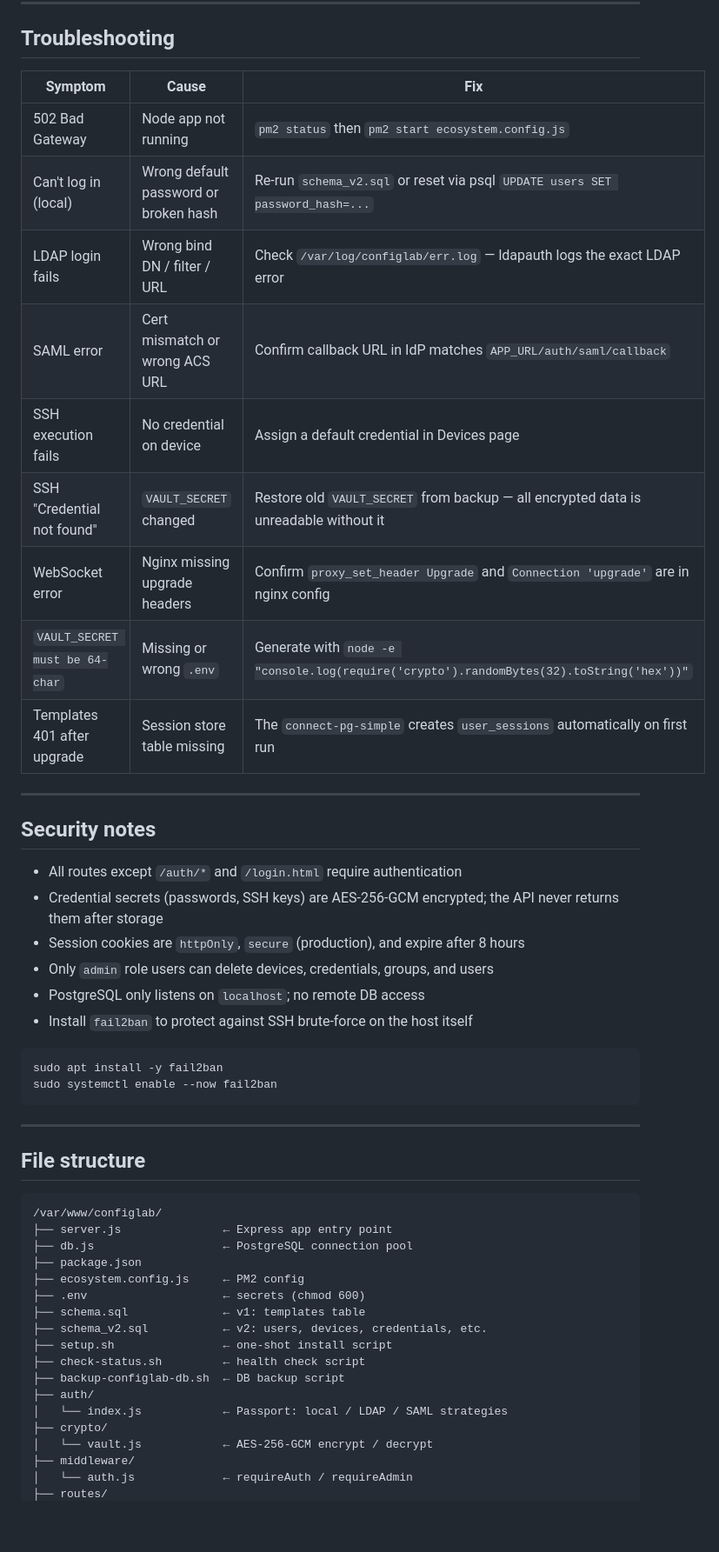
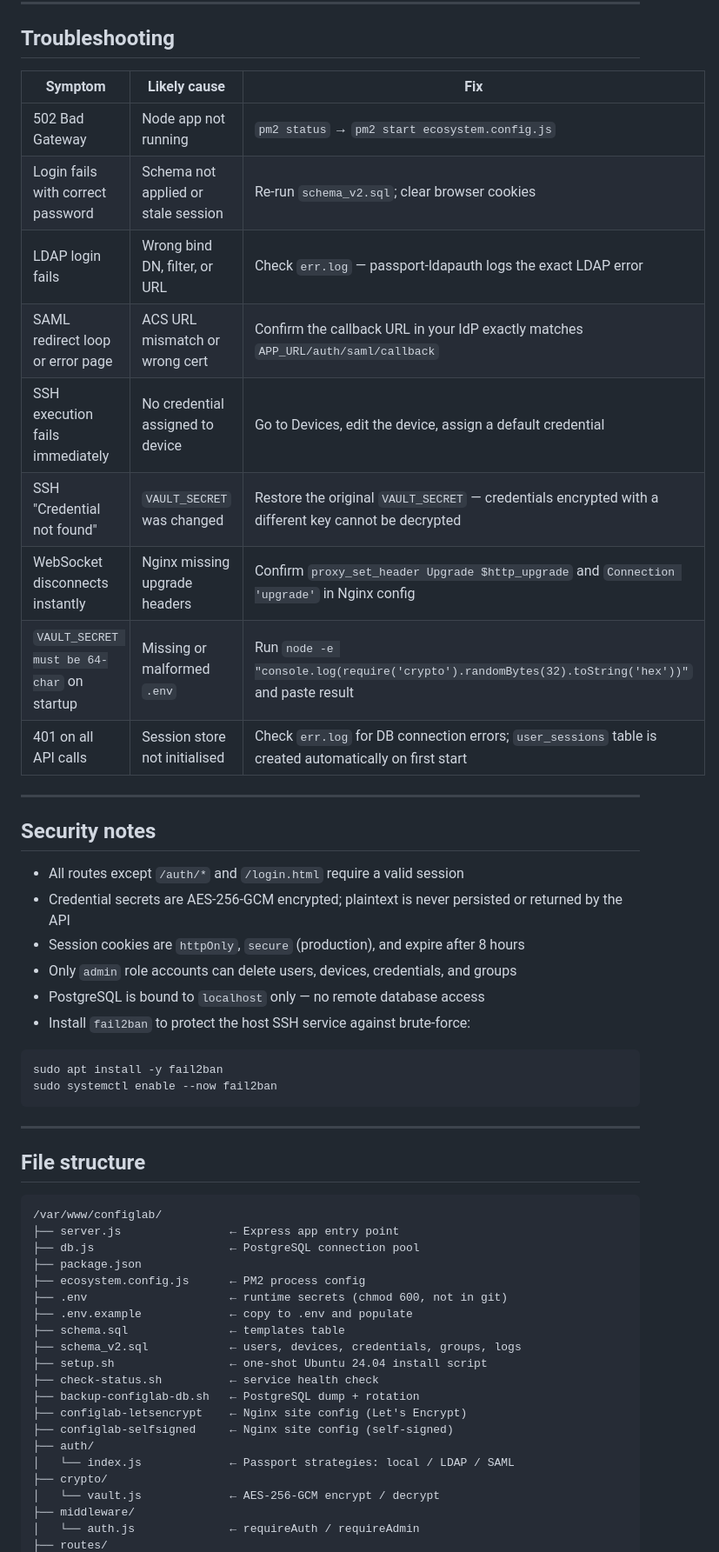
Before and after one commit to Zero3Dash/Websites, a Markdown page: configlab/README.md, the part around one of its changes. Shown at 87% size. Drawn GitHub-style; blank space fills up the shorter version.

````diff
--- a/configlab/README.md
+++ b/configlab/README.md
@@ -406,28 +466,28 @@ pm2 monit                     # live CPU / memory dashboard
 
 ## Troubleshooting
 
-| Symptom | Cause | Fix |
-|---------|-------|-----|
-| 502 Bad Gateway | Node app not running | `pm2 status` then `pm2 start ecosystem.config.js` |
-| Can't log in (local) | Wrong default password or broken hash | Re-run `schema_v2.sql` or reset via psql `UPDATE users SET password_hash=...` |
-| LDAP login fails | Wrong bind DN / filter / URL | Check `/var/log/configlab/err.log` — ldapauth logs the exact LDAP error |
-| SAML error | Cert mismatch or wrong ACS URL | Confirm callback URL in IdP matches `APP_URL/auth/saml/callback` |
-| SSH execution fails | No credential on device | Assign a default credential in Devices page |
-| SSH "Credential not found" | `VAULT_SECRET` changed | Restore old `VAULT_SECRET` from backup — all encrypted data is unreadable without it |
-| WebSocket error | Nginx missing upgrade headers | Confirm `proxy_set_header Upgrade` and `Connection 'upgrade'` are in nginx config |
-| `VAULT_SECRET must be 64-char` | Missing or wrong `.env` | Generate with `node -e "console.log(require('crypto').randomBytes(32).toString('hex'))"` |
-| Templates 401 after upgrade | Session store table missing | The `connect-pg-simple` creates `user_sessions` automatically on first run |
+| Symptom | Likely cause | Fix |
+|---------|-------------|-----|
+| 502 Bad Gateway | Node app not running | `pm2 status` → `pm2 start ecosystem.config.js` |
+| Login fails with correct password | Schema not applied or stale session | Re-run `schema_v2.sql`; clear browser cookies |
+| LDAP login fails | Wrong bind DN, filter, or URL | Check `err.log` — passport-ldapauth logs the exact LDAP error |
+| SAML redirect loop or error page | ACS URL mismatch or wrong cert | Confirm the callback URL in your IdP exactly matches `APP_URL/auth/saml/callback` |
+| SSH execution fails immediately | No credential assigned to device | Go to Devices, edit the device, assign a default credential |
+| SSH "Credential not found" | `VAULT_SECRET` was changed | Restore the original `VAULT_SECRET` — credentials encrypted with a different key cannot be decrypted |
+| WebSocket disconnects instantly | Nginx missing upgrade headers | Confirm `proxy_set_header Upgrade $http_upgrade` and `Connection 'upgrade'` in Nginx config |
+| `VAULT_SECRET must be 64-char` on startup | Missing or malformed `.env` | Run `node -e "console.log(require('crypto').randomBytes(32).toString('hex'))"` and paste result |
+| 401 on all API calls | Session store not initialised | Check `err.log` for DB connection errors; `user_sessions` table is created automatically on first start |
 
 ---
 
 ## Security notes
 
-- All routes except `/auth/*` and `/login.html` require authentication
-- Credential secrets (passwords, SSH keys) are AES-256-GCM encrypted; the API never returns them after storage
+- All routes except `/auth/*` and `/login.html` require a valid session
+- Credential secrets are AES-256-GCM encrypted; plaintext is never persisted or returned by the API
 - Session cookies are `httpOnly`, `secure` (production), and expire after 8 hours
-- Only `admin` role users can delete devices, credentials, groups, and users
-- PostgreSQL only listens on `localhost`; no remote DB access
-- Install `fail2ban` to protect against SSH brute-force on the host itself
+- Only `admin` role accounts can delete users, devices, credentials, and groups
+- PostgreSQL is bound to `localhost` only — no remote database access
+- Install `fail2ban` to protect the host SSH service against brute-force:
 
 ```bash
 sudo apt install -y fail2ban
@@ -440,20 +500,23 @@ sudo systemctl enable --now fail2ban
 
 ```
 /var/www/configlab/
-├── server.js               ← Express app entry point
-├── db.js                   ← PostgreSQL connection pool
+├── server.js                ← Express app entry point
+├── db.js                    ← PostgreSQL connection pool
 ├── package.json
-├── ecosystem.config.js     ← PM2 config
-├── .env                    ← secrets (chmod 600)
-├── schema.sql              ← v1: templates table
-├── schema_v2.sql           ← v2: users, devices, credentials, etc.
-├── setup.sh                ← one-shot install script
-├── check-status.sh         ← health check script
-├── backup-configlab-db.sh  ← DB backup script
+├── ecosystem.config.js      ← PM2 process config
+├── .env                     ← runtime secrets (chmod 600, not in git)
+├── .env.example             ← copy to .env and populate
+├── schema.sql               ← templates table
+├── schema_v2.sql            ← users, devices, credentials, groups, logs
+├── setup.sh                 ← one-shot Ubuntu 24.04 install script
+├── check-status.sh          ← service health check
+├── backup-configlab-db.sh   ← PostgreSQL dump + rotation
+├── configlab-letsencrypt    ← Nginx site config (Let's Encrypt)
+├── configlab-selfsigned     ← Nginx site config (self-signed)
 ├── auth/
-│   └── index.js            ← Passport: local / LDAP / SAML strategies
+│   └── index.js             ← Passport strategies: local / LDAP / SAML
 ├── crypto/
-│   └── vault.js            ← AES-256-GCM encrypt / decrypt
+│   └── vault.js             ← AES-256-GCM encrypt / decrypt
 ├── middleware/
-│   └── auth.js             ← requireAuth / requireAdmin
+│   └── auth.js              ← requireAuth / requireAdmin
 ├── routes/
````
Also changed, not shown: other parts of configlab/README.md (+168 -110 lines).
